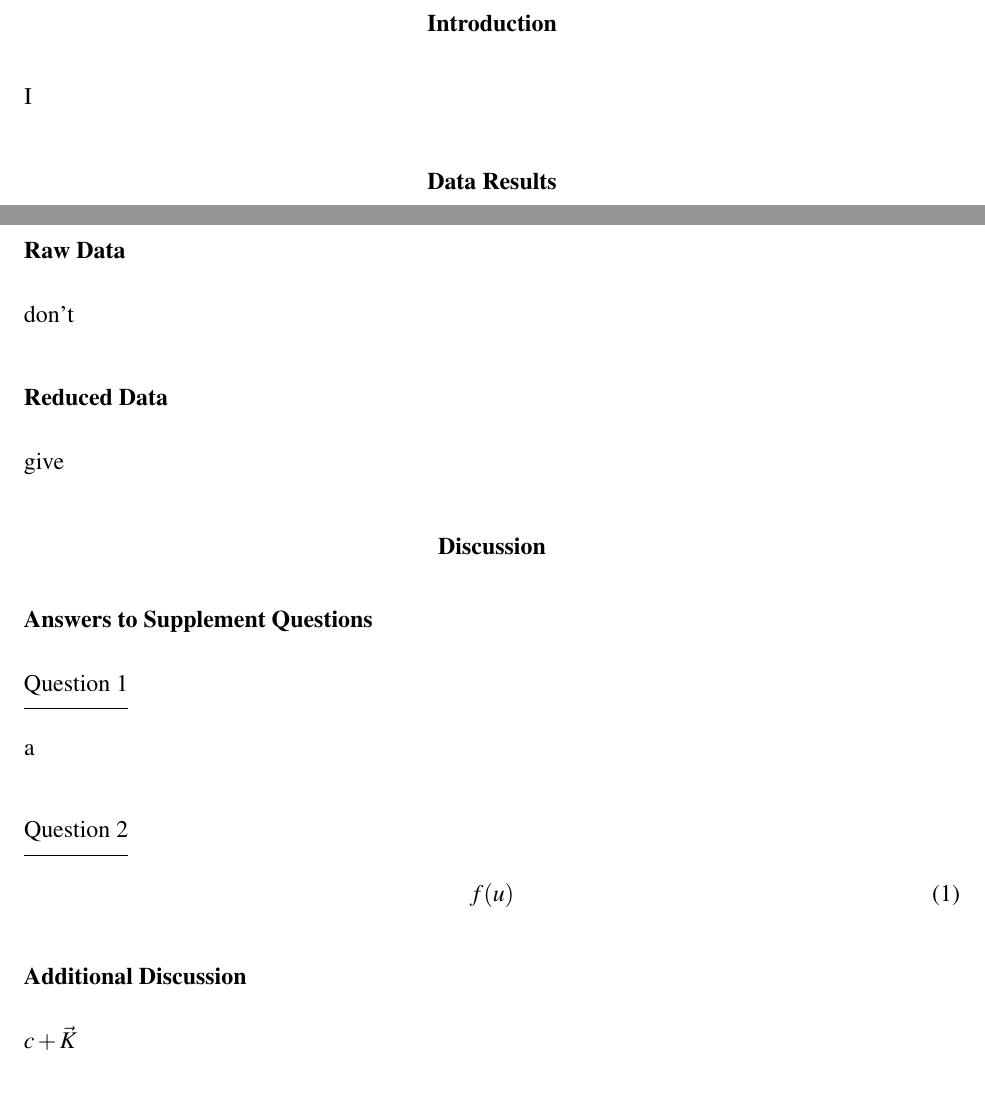
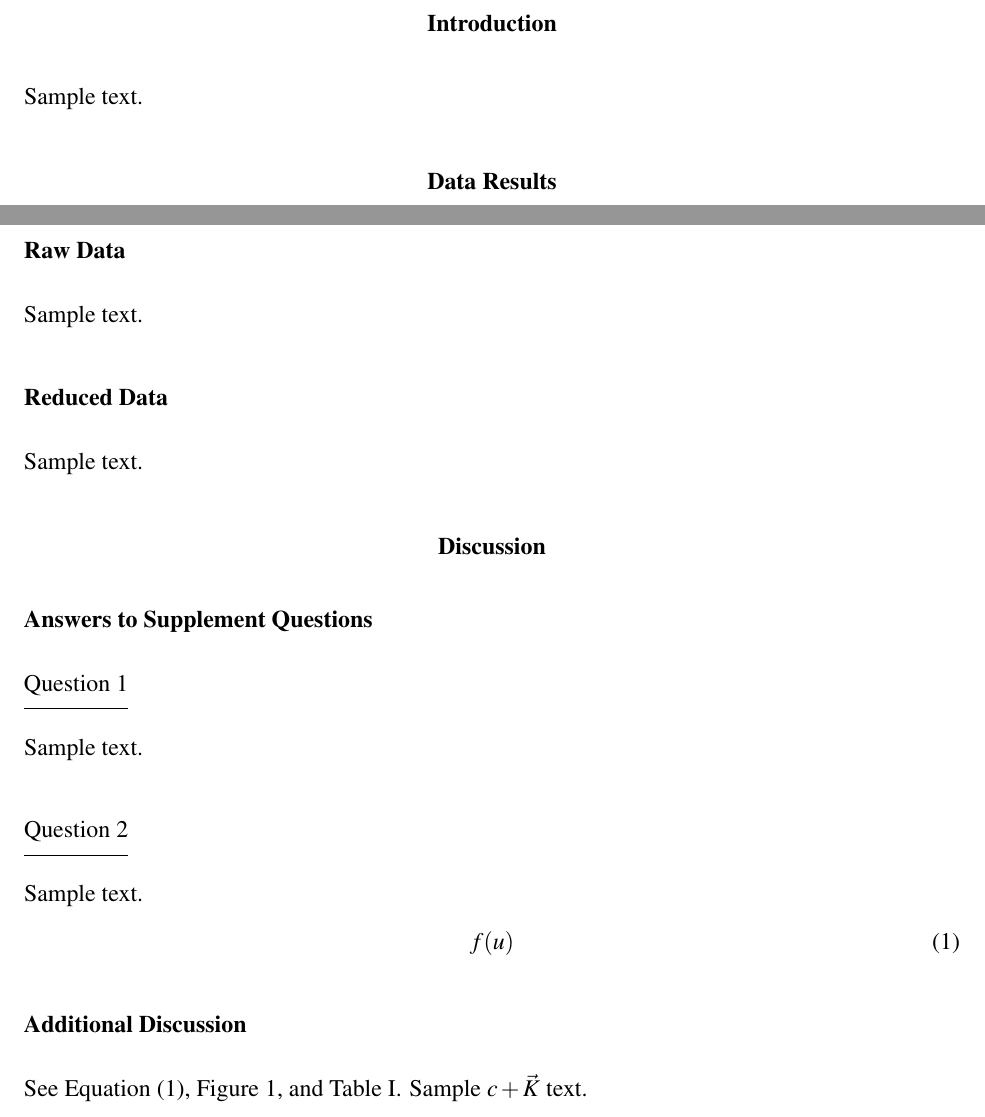
Before and after one commit to chiXIII/AE3610-template, a LaTeX document (template.tex): two parts of page 2 of 3, joined at a grey line, cut so that both start at the same text, the shorter picture padded with empty space. Compiled offline with pdfLaTeX.

Commit message:
Better sample text

```diff
--- a/template.tex
+++ b/template.tex
@@ -62,18 +62,18 @@
 %------------------------------------------------------------------------------------------------%
 %------------------------------------------------------------------------------------------------%
 \section*{Introduction}
-I
+Sample text.
 %------------------------------------------------------------------------------------------------%
 %------------------------------------------------------------------------------------------------%
 \section*{Data Results}
 %------------------------------------------------------------------------------------------------%
 \subsection*{Raw Data}
 %------------------------------------------------------------------------------------------------%
-don't
+Sample text.
 %------------------------------------------------------------------------------------------------%
 \subsection*{Reduced Data}
 %------------------------------------------------------------------------------------------------%
-give
+Sample text.
 %------------------------------------------------------------------------------------------------%
 %------------------------------------------------------------------------------------------------%
 \section*{Discussion}
@@ -81,15 +81,18 @@ give
 \subsection*{Answers to Supplement Questions}
 %------------------------------------------------------------------------------------------------%
 \subsubsection*{Question 1}
-a
+Sample text.
 \subsubsection*{Question 2}
+Sample text.
 \begin{equation}
+    \label{eq:f}
     f(u)
 \end{equation}
 %------------------------------------------------------------------------------------------------%
 \subsection*{Additional Discussion}
 %------------------------------------------------------------------------------------------------%
-$c + \vec{K}$
+See Equation (\ref{eq:f}), Figure \ref{fig:bar}, and Table \ref{tab:foo}.
+Sample $c + \vec{K}$ text.
 %------------------------------------------------------------------------------------------------%
 %------------------------------------------------------------------------------------------------%
 \section*{Tables and Figures}
```
Also changed, not shown: plot.png (renamed from stupid_plot.png), template.tex (2 more changed lines).
